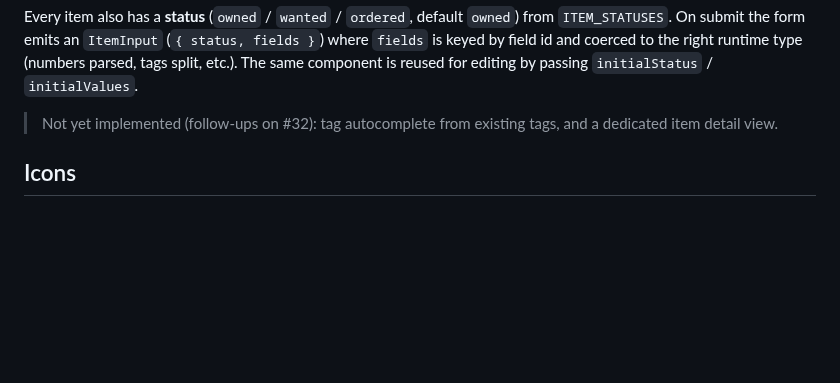
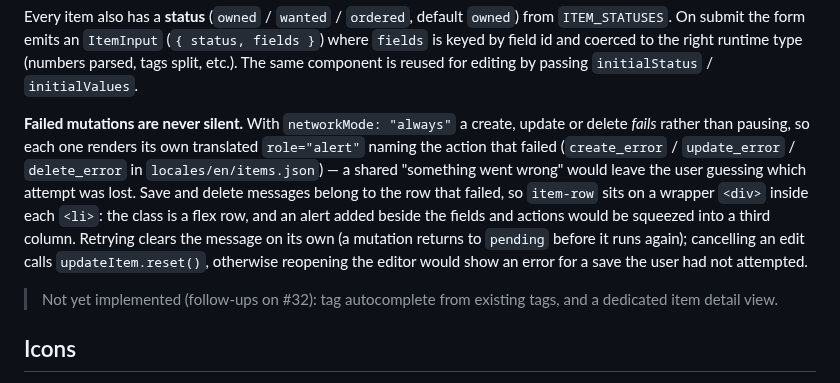
Before and after one commit to solve4it/mycollections, a Markdown page: apps/web/README.md, the part around the change. Rendered like a GitHub page; blank space fills up the shorter version.

Commit message:
docs(web): document the item mutation error surfaces #237
Assisted by: Claude Opus 5 <noreply@anthropic.com>

```diff
--- a/apps/web/README.md
+++ b/apps/web/README.md
@@ -55,6 +55,8 @@ The API token is the random UUID the server prints to stdout on startup; the use
 | `tags` | comma-separated text → `string[]` |
 
 Every item also has a **status** (`owned` / `wanted` / `ordered`, default `owned`) from `ITEM_STATUSES`. On submit the form emits an `ItemInput` (`{ status, fields }`) where `fields` is keyed by field id and coerced to the right runtime type (numbers parsed, tags split, etc.). The same component is reused for editing by passing `initialStatus` / `initialValues`.
+
+**Failed mutations are never silent.** With `networkMode: "always"` a create, update or delete *fails* rather than pausing, so each one renders its own translated `role="alert"` naming the action that failed (`create_error` / `update_error` / `delete_error` in `locales/en/items.json`) — a shared "something went wrong" would leave the user guessing which attempt was lost. Save and delete messages belong to the row that failed, so `item-row` sits on a wrapper `<div>` inside each `<li>`: the class is a flex row, and an alert added beside the fields and actions would be squeezed into a third column. Retrying clears the message on its own (a mutation returns to `pending` before it runs again); cancelling an edit calls `updateItem.reset()`, otherwise reopening the editor would show an error for a save the user had not attempted.
 
 > Not yet implemented (follow-ups on #32): tag autocomplete from existing tags, and a dedicated item detail view.
 
```
